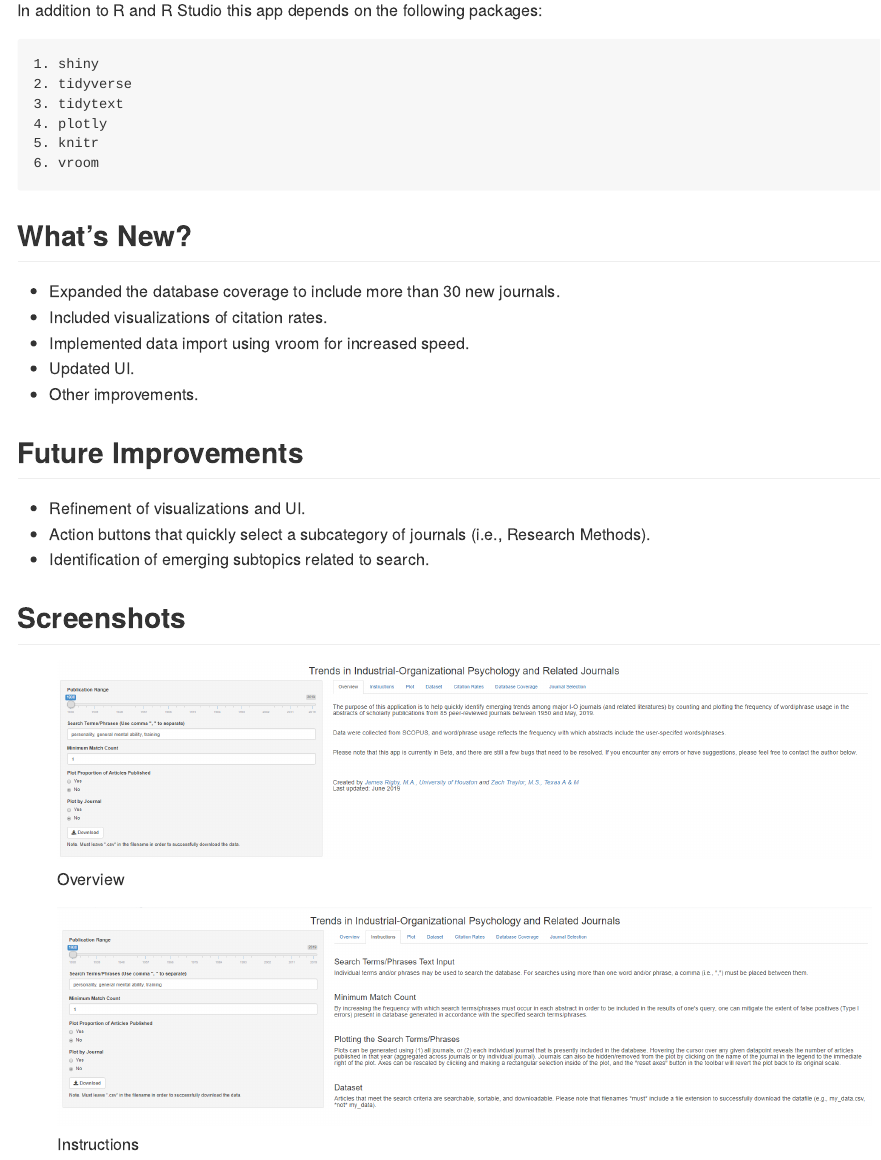
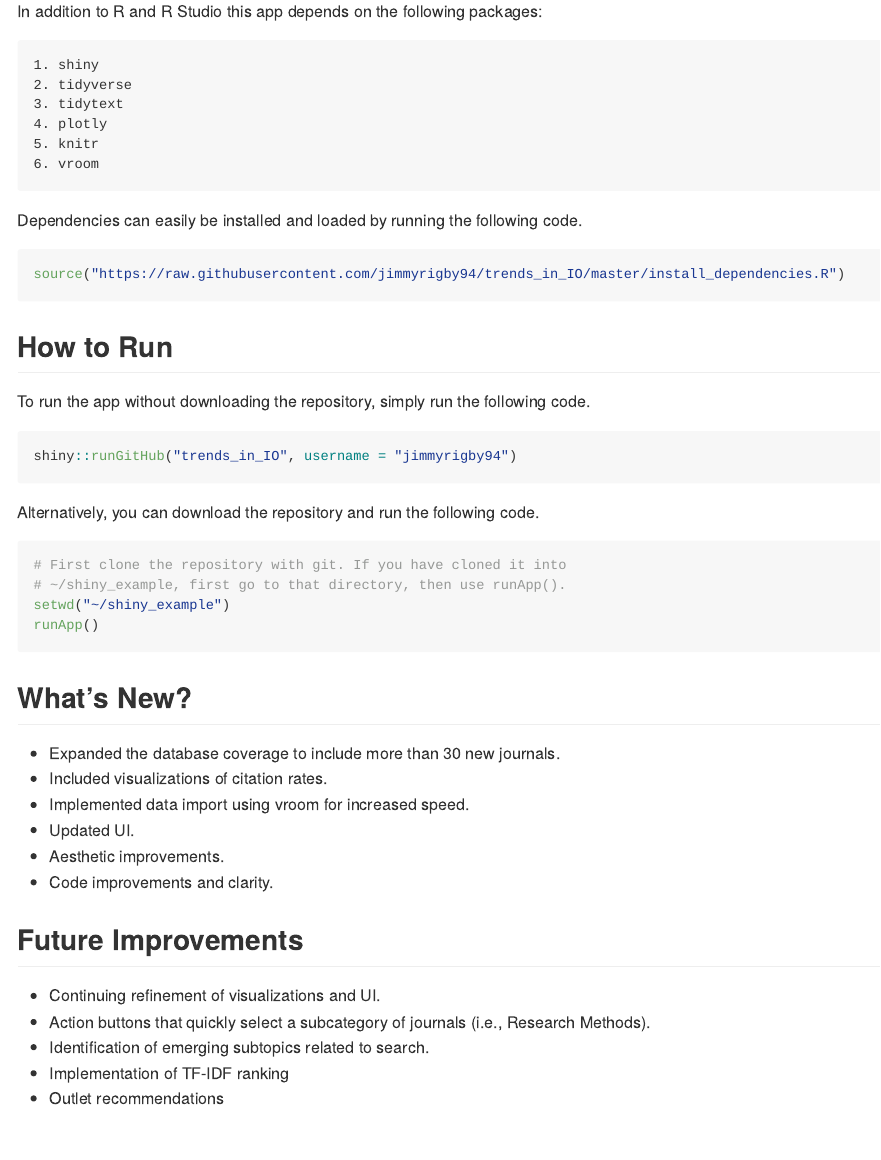
Before and after one commit to jimmyrigby94/trends_in_IO, an R Markdown document (README.Rmd): the page in a window 1100 px wide, from 940 px down before the commit and from 590 px down after it, so that both start at the same text. Rendered offline with R 4.5, knitr and Pandoc, with nearby package versions.

Commit message:
Updated Readme

````diff
--- a/README.Rmd
+++ b/README.Rmd
@@ -8,3 +8,6 @@ output: rmarkdown::github_document
 As scientists search for new insights into the world of work, topics inevitably fall in and out of vogue. Perhaps the most volatile and well recognized swings in research interests have been observed in personality research. Walter Mischel's 1968 book *Personality and Assessment* came to the gloomy conclusion that "With the possible exception of intelligence, highly generalized behavioral consistencies have not been demonstrated, and the concept of personality traits as broad response predispositions is thus untenable". After this book was published, personality research for selection and assessment slowed considerably until about a decade later. Identifying these trends (and slumps) can help researchers and practitioners see where the field is headed, where it has been, and identify ideas and topics that should be brought to light once again.
 
 This app was designed to help researchers and practitioners identify current trends in industrial and organizational psychology. It uses user defined queries to search article abstracts in the IO psychology's top scientific journals. Users are provided with a plot of trends over time with options to focus on specific journals, a downloadable .csv file, and a regression results using the user's search term to predict citation rate across the decades. Feel free to download and adapt the app how you see fit or submit a request and I will see if I can help.
+
+## System Requirements
+In addition to R and R Studio this app depends on the following packages:
@@ -11,3 +18,12 @@ This app was designed to help researchers and practitioners identify current tre
+    4. plotly
+    5. knitr
+    6. vroom
+
+Dependencies can easily be installed and loaded by running the following code.
+
+```{r, eval = FALSE}
+source("https://raw.githubusercontent.com/jimmyrigby94/trends_in_IO/master/install_dependencies.R")
+```
 
 ## How to Run
 To run the app without downloading the repository, simply run the following code.
@@ -25,5 +41,3 @@ setwd("~/shiny_example")
 runApp()
 ```
 
-## System Requirements
-In addition to R and R Studio this app depends on the following packages:
@@ -40,12 +46,15 @@ In addition to R and R Studio this app depends on the following packages:
 - Included visualizations of citation rates.
 - Implemented data import using vroom for increased speed.
 - Updated UI.
-- Other improvements.
+- Aesthetic improvements.
+- Code improvements and clarity.
 
 ## Future Improvements
-- Refinement of visualizations and UI.
+- Continuing refinement of visualizations and UI.
 - Action buttons that quickly select a subcategory of journals (i.e., Research Methods).
 - Identification of emerging subtopics related to search.
+- Implementation of TF-IDF ranking
+- Outlet recommendations
 
 ## Screenshots
 
````
Also changed, not shown: README.md, README.Rmd (12 more changed lines).
